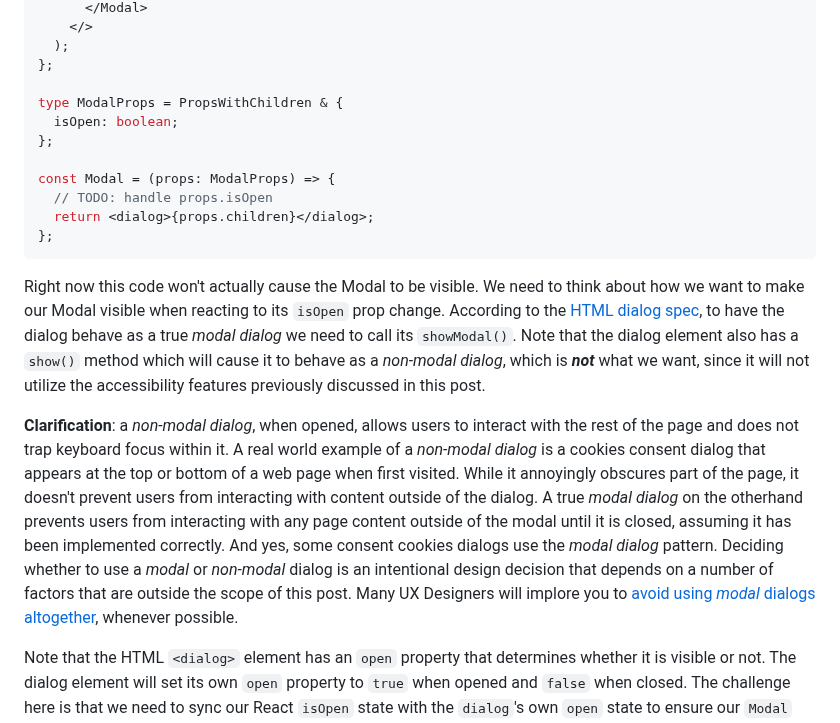
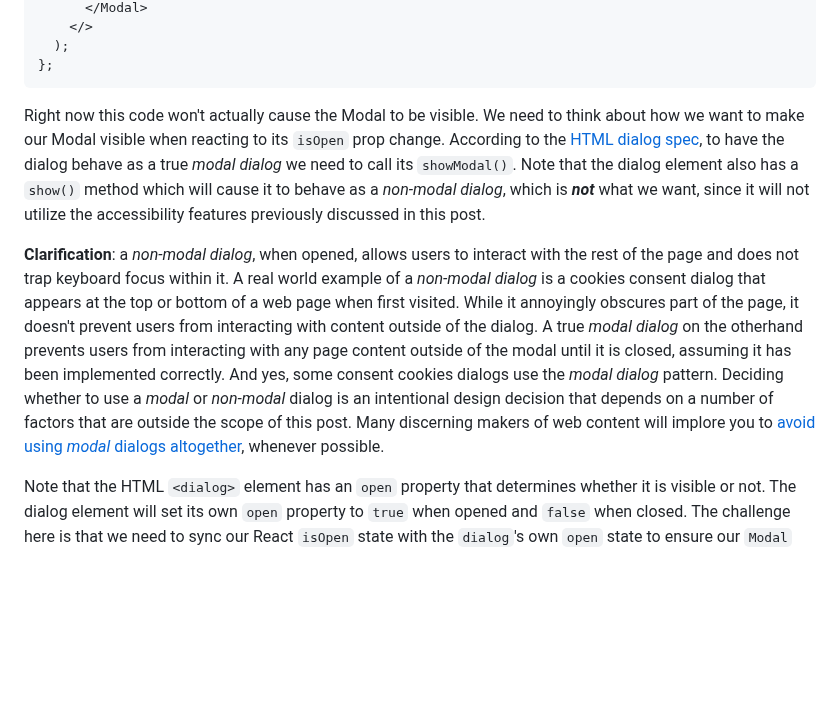
Before and after one commit to clhenrick/clhenrick.io, a Markdown page: content/blog/2025-02-01-react-a11y-modal-dialog.md, the part around one of its changes. Rendered like a GitHub page; blank space fills up the shorter version.

Commit message:
post edits

````diff
--- a/content/blog/2025-02-01-react-a11y-modal-dialog.md
+++ b/content/blog/2025-02-01-react-a11y-modal-dialog.md
@@ -91,21 +106,12 @@ const App = () => {
       </Modal>
     </>
   );
-};
-
-type ModalProps = PropsWithChildren & {
-  isOpen: boolean;
-};
-
-const Modal = (props: ModalProps) => {
-  // TODO: handle props.isOpen
-  return <dialog>{props.children}</dialog>;
 };
 ```
 
 Right now this code won't actually cause the Modal to be visible. We need to think about how we want to make our Modal visible when reacting to its `isOpen` prop change. According to the [HTML dialog spec](https://html.spec.whatwg.org/multipage/interactive-elements.html#the-dialog-element), to have the dialog behave as a true _modal dialog_ we need to call its `showModal()`. Note that the dialog element also has a `show()` method which will cause it to behave as a _non-modal dialog_, which is **_not_** what we want, since it will not utilize the accessibility features previously discussed in this post.
 
-**Clarification**: a _non-modal dialog_, when opened, allows users to interact with the rest of the page and does not trap keyboard focus within it. A real world example of a _non-modal dialog_ is a cookies consent dialog that appears at the top or bottom of a web page when first visited. While it annoyingly obscures part of the page, it doesn't prevent users from interacting with content outside of the dialog. A true _modal dialog_ on the otherhand prevents users from interacting with any page content outside of the modal until it is closed, assuming it has been implemented correctly. And yes, some consent cookies dialogs use the _modal dialog_ pattern. Deciding whether to use a _modal_ or _non-modal_ dialog is an intentional design decision that depends on a number of factors that are outside the scope of this post. Many UX Designers will implore you to [avoid using _modal_ dialogs altogether](https://modalzmodalzmodalz.com/), whenever possible.
+**Clarification**: a _non-modal dialog_, when opened, allows users to interact with the rest of the page and does not trap keyboard focus within it. A real world example of a _non-modal dialog_ is a cookies consent dialog that appears at the top or bottom of a web page when first visited. While it annoyingly obscures part of the page, it doesn't prevent users from interacting with content outside of the dialog. A true _modal dialog_ on the otherhand prevents users from interacting with any page content outside of the modal until it is closed, assuming it has been implemented correctly. And yes, some consent cookies dialogs use the _modal dialog_ pattern. Deciding whether to use a _modal_ or _non-modal_ dialog is an intentional design decision that depends on a number of factors that are outside the scope of this post. Many discerning makers of web content will implore you to [avoid using _modal_ dialogs altogether](https://modalzmodalzmodalz.com/), whenever possible.
 
 Note that the HTML `<dialog>` element has an `open` property that determines whether it is visible or not. The dialog element will set its own `open` property to `true` when opened and `false` when closed. The challenge here is that we need to sync our React `isOpen` state with the `dialog`'s own `open` state to ensure our `Modal` component is not buggy and works as expected.
 
````
Also changed, not shown: other parts of content/blog/2025-02-01-react-a11y-modal-dialog.md (+37 -18 lines).
